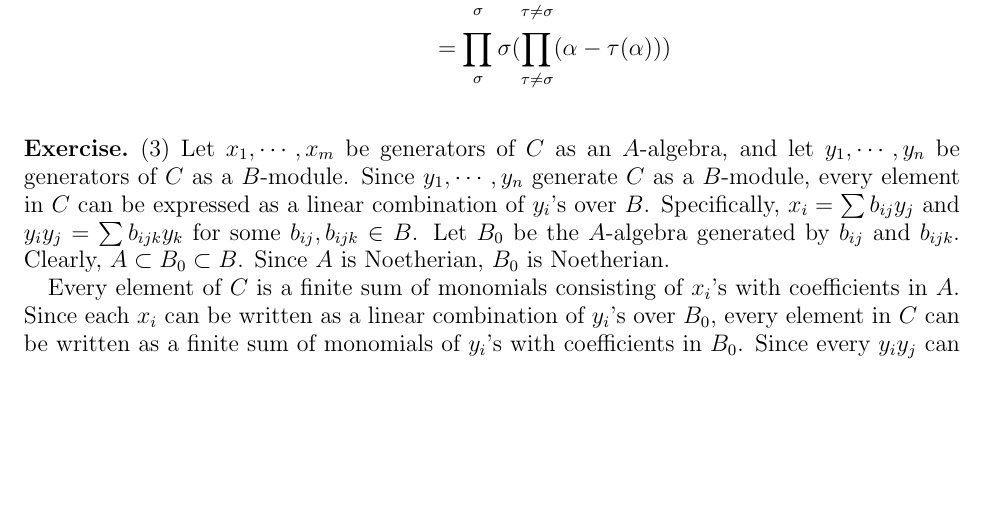
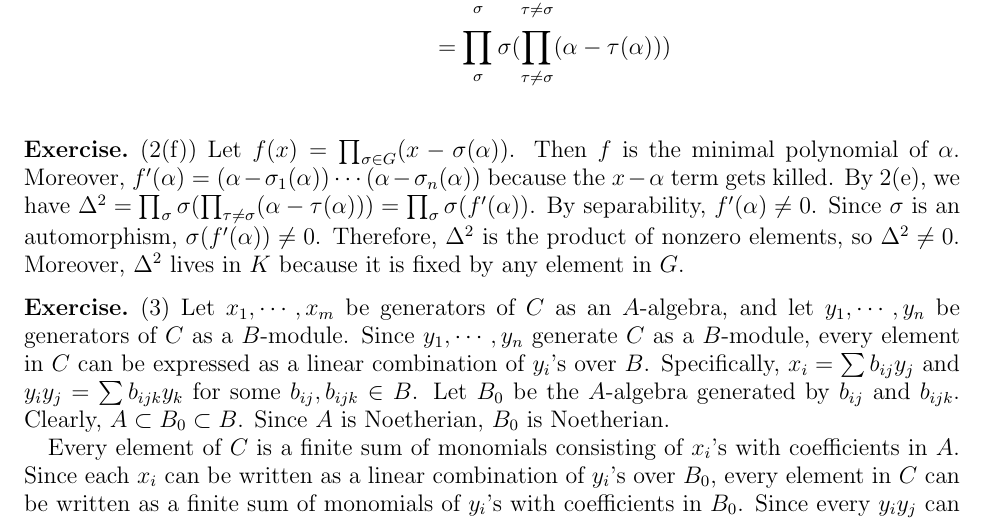
Before and after one commit to hidenori-shinohara/courses, a LaTeX problem sheet (math602/hw5/math602_hw5.tex): part of page 2 of 4, cut so that both start at the same text, the shorter picture padded with empty space. Compiled offline with pdfLaTeX.

Commit message:
Finish 2(f)

```diff
--- a/math602/hw5/math602_hw5.tex
+++ b/math602/hw5/math602_hw5.tex
@@ -152,6 +152,17 @@
   \end{align*}
 \end{exer}
 
+\begin{exer}{(2(f))}
+  Let $f(x) = \prod_{\sigma \in G} (x - \sigma(\alpha))$.
+  Then $f$ is the minimal polynomial of $\alpha$.
+  Moreover, $f'(\alpha) = (\alpha - \sigma_1(\alpha)) \cdots (\alpha - \sigma_n(\alpha))$ because the $x - \alpha$ term gets killed.
+  By 2(e), we have $\Delta^2 = \prod_{\sigma} \sigma(\prod_{\tau \ne \sigma} (\alpha - \tau(\alpha))) = \prod_{\sigma} \sigma(f'(\alpha))$.
+  By separability, $f'(\alpha) \ne 0$.
+  Since $\sigma$ is an automorphism, $\sigma(f'(\alpha)) \ne 0$.
+  Therefore, $\Delta^2$ is the product of nonzero elements, so $\Delta^2 \ne 0$.
+  Moreover, $\Delta^2$ lives in $K$ because it is fixed by any element in $G$.
+\end{exer}
+
 \begin{exer}{(3)}
   Let $x_1, \cdots, x_m$ be generators of $C$ as an $A$-algebra, and let $y_1, \cdots, y_n$ be generators of $C$ as a $B$-module.
   Since $y_1, \cdots, y_n$ generate $C$ as a $B$-module, every element in $C$ can be expressed as a linear combination of $y_i$'s over $B$.
```
Also changed, not shown: math602/hw5/math602_hw5.pdf.
